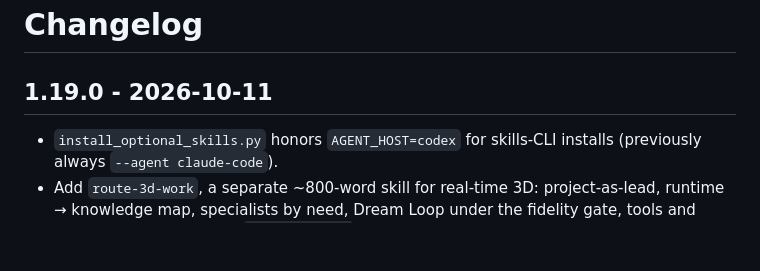
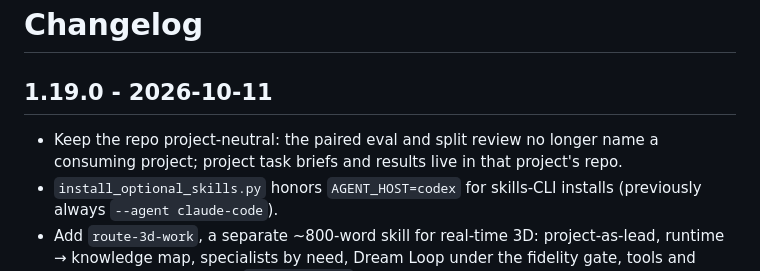
Before and after one commit to rl0ve/agent-skills, a Markdown page: plugins/ui-router/CHANGELOG.md, the part around the change. Drawn GitHub-style; blank space fills up the shorter version.

Commit message:
UI Router: keep 3D eval and review docs project-neutral

```diff
--- a/plugins/ui-router/CHANGELOG.md
+++ b/plugins/ui-router/CHANGELOG.md
@@ -2,6 +2,7 @@
 
 ## 1.19.0 - 2026-10-11
 
+- Keep the repo project-neutral: the paired eval and split review no longer name a consuming project; project task briefs and results live in that project's repo.
 - `install_optional_skills.py` honors `AGENT_HOST=codex` for skills-CLI installs (previously always `--agent claude-code`).
 - Add `route-3d-work`, a separate ~800-word skill for real-time 3D: project-as-lead,
   runtime → knowledge map, specialists by need, Dream Loop under the fidelity gate,
```
Also changed, not shown: 2 other files.
